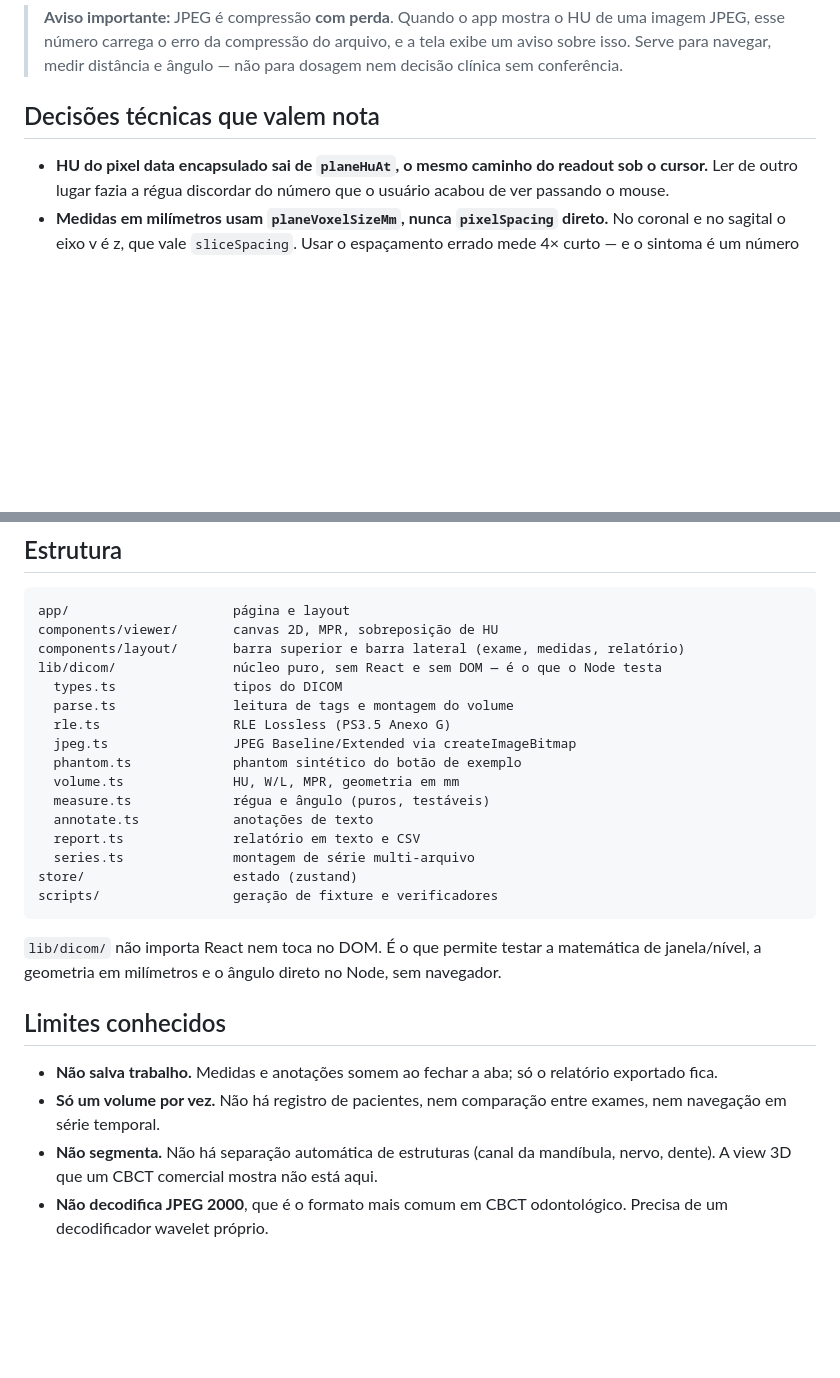
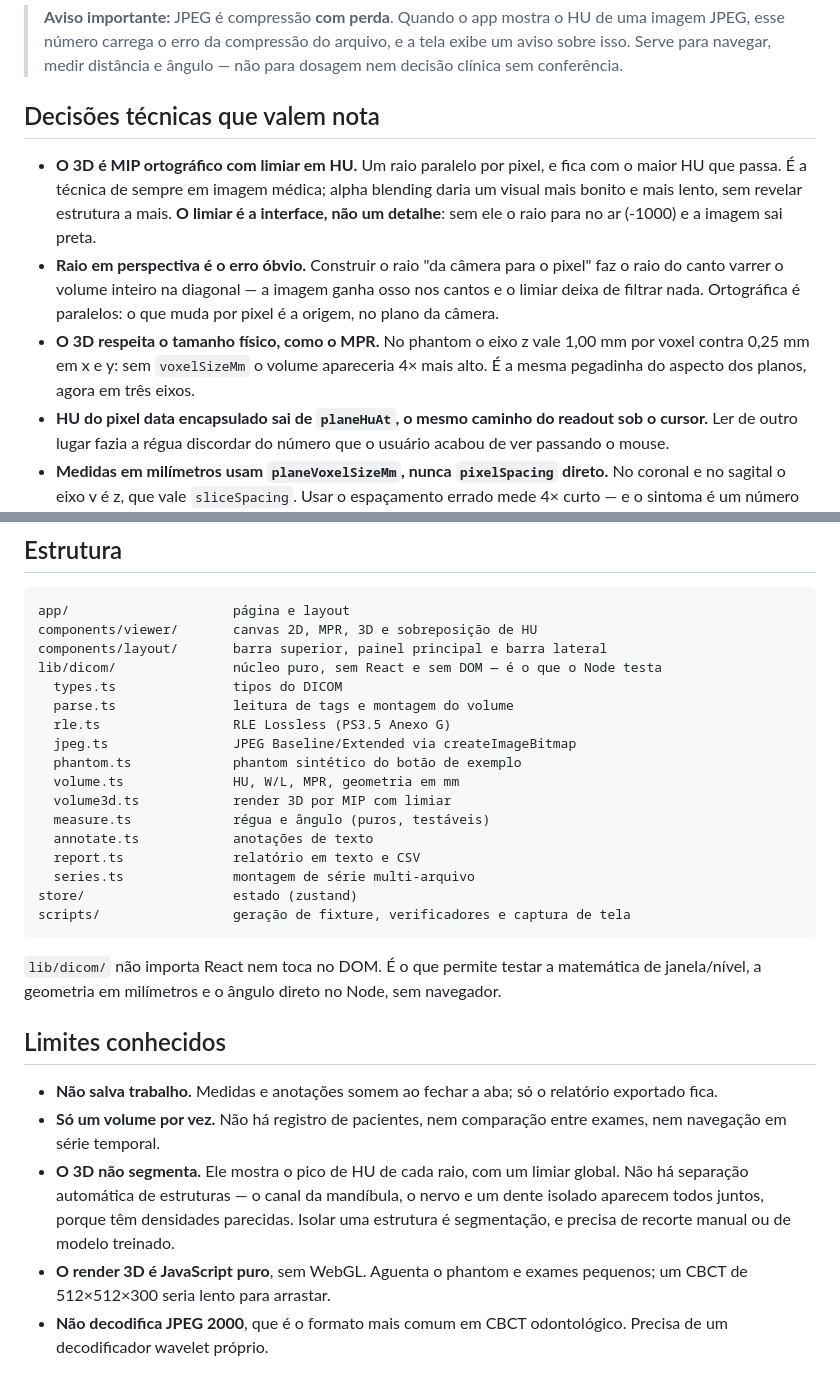
Before and after one commit to gaberaldo-svg/odontovision, a Markdown page: README.md, 2 parts joined by grey strips. Rendered like a GitHub page; blank space fills up the shorter version.

````diff
--- a/README.md
+++ b/README.md
@@ -56,6 +62,19 @@ e o app recusa **nomeando a precisão**, em vez de dizer apenas "comprimido".
 
 ## Decisões técnicas que valem nota
 
+- **O 3D é MIP ortográfico com limiar em HU.** Um raio paralelo por pixel, e
+  fica com o maior HU que passa. É a técnica de sempre em imagem médica; alpha
+  blending daria um visual mais bonito e mais lento, sem revelar estrutura a
+  mais. **O limiar é a interface, não um detalhe**: sem ele o raio para no ar
+  (-1000) e a imagem sai preta.
+- **Raio em perspectiva é o erro óbvio.** Construir o raio "da câmera para o
+  pixel" faz o raio do canto varrer o volume inteiro na diagonal — a imagem
+  ganha osso nos cantos e o limiar deixa de filtrar nada. Ortográfica é
+  paralelos: o que muda por pixel é a origem, no plano da câmera.
+- **O 3D respeita o tamanho físico, como o MPR.** No phantom o eixo z vale
+  1,00 mm por voxel contra 0,25 mm em x e y: sem `voxelSizeMm` o volume
+  apareceria 4× mais alto. É a mesma pegadinha do aspecto dos planos, agora em
+  três eixos.
 - **HU do pixel data encapsulado sai de `planeHuAt`, o mesmo caminho do readout
   sob o cursor.** Ler de outro lugar fazia a régua discordar do número que o
   usuário acabou de ver passando o mouse.
@@ -100,8 +119,8 @@ deslocada a partir do primeiro `0x00`, com os primeiros pixels ainda certos).
 
 ```
 app/                     página e layout
-components/viewer/       canvas 2D, MPR, sobreposição de HU
-components/layout/       barra superior e barra lateral (exame, medidas, relatório)
+components/viewer/       canvas 2D, MPR, 3D e sobreposição de HU
+components/layout/       barra superior, painel principal e barra lateral
 lib/dicom/               núcleo puro, sem React e sem DOM — é o que o Node testa
   types.ts               tipos do DICOM
   parse.ts               leitura de tags e montagem do volume
@@ -109,12 +128,13 @@ lib/dicom/               núcleo puro, sem React e sem DOM — é o que o Node t
   jpeg.ts                JPEG Baseline/Extended via createImageBitmap
   phantom.ts             phantom sintético do botão de exemplo
   volume.ts              HU, W/L, MPR, geometria em mm
+  volume3d.ts            render 3D por MIP com limiar
   measure.ts             régua e ângulo (puros, testáveis)
   annotate.ts            anotações de texto
   report.ts              relatório em texto e CSV
   series.ts              montagem de série multi-arquivo
 store/                   estado (zustand)
-scripts/                 geração de fixture e verificadores
+scripts/                 geração de fixture, verificadores e captura de tela
 ```
 
 `lib/dicom/` não importa React nem toca no DOM. É o que permite testar a
@@ -127,8 +147,13 @@ sem navegador.
   relatório exportado fica.
 - **Só um volume por vez.** Não há registro de pacientes, nem comparação entre
   exames, nem navegação em série temporal.
-- **Não segmenta.** Não há separação automática de estruturas (canal da
-  mandíbula, nervo, dente). A view 3D que um CBCT comercial mostra não está aqui.
+- **O 3D não segmenta.** Ele mostra o pico de HU de cada raio, com um limiar
+  global. Não há separação automática de estruturas — o canal da mandíbula, o
+  nervo e um dente isolado aparecem todos juntos, porque têm densidades
+  parecidas. Isolar uma estrutura é segmentação, e precisa de recorte manual ou
+  de modelo treinado.
+- **O render 3D é JavaScript puro**, sem WebGL. Aguenta o phantom e exames
+  pequenos; um CBCT de 512×512×300 seria lento para arrastar.
 - **Não decodifica JPEG 2000**, que é o formato mais comum em CBCT
   odontológico. Precisa de um decodificador wavelet próprio.
 
````
Also changed, not shown: other parts of README.md (+8 -2 lines), AGENTS.md (+19 -4 lines), docs/preview-3d.png (added), docs/preview.png, 6 other files.
